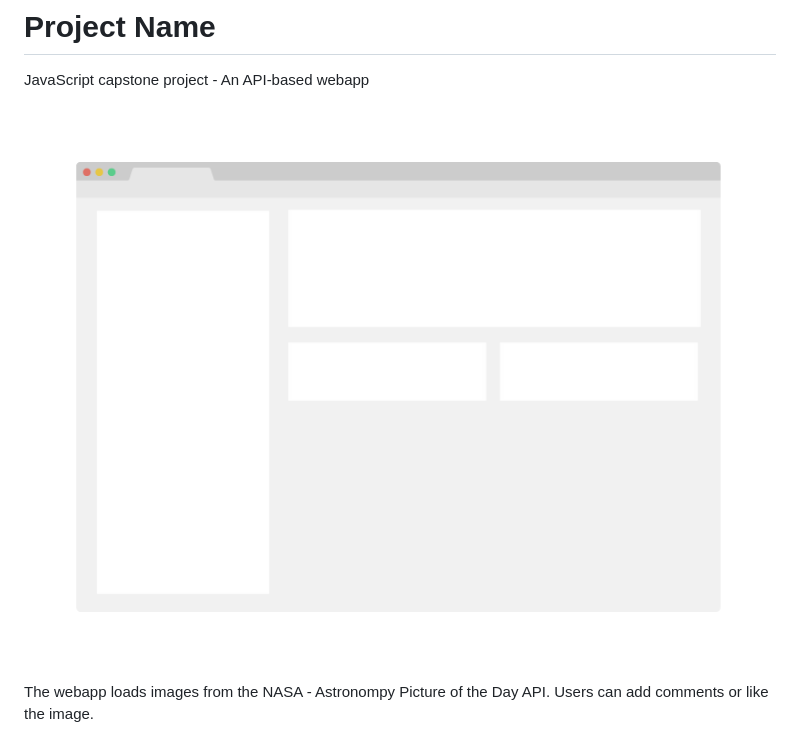
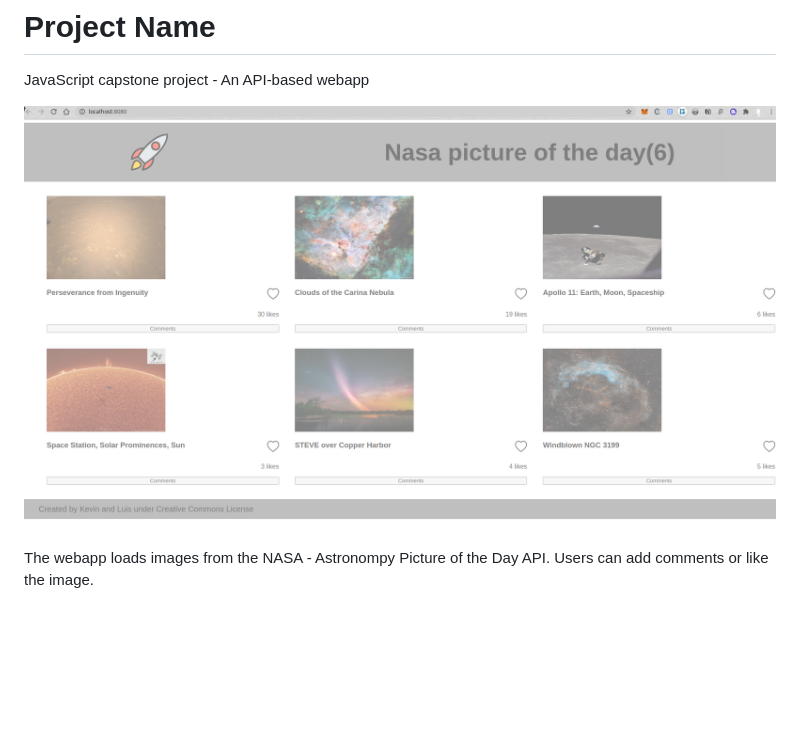
Before and after one commit to LOctavio/JavaScript-capstone, a Markdown page: README.md, the part around the change. Rendered like a GitHub page; pictures changed too: src/assets/screenshot1.png (added); blank space fills up the shorter version.

Commit message:
Add screenshot

```diff
--- a/README.md
+++ b/README.md
@@ -2,7 +2,7 @@
 
 JavaScript capstone project - An API-based webapp
 
-![screenshot](./app_screenshot.png)
+![screenshot](./src/assets/screenshot1.png)
 
 The webapp loads images from the NASA - Astronompy Picture of the Day API.
 Users can add comments or like the image.
```
